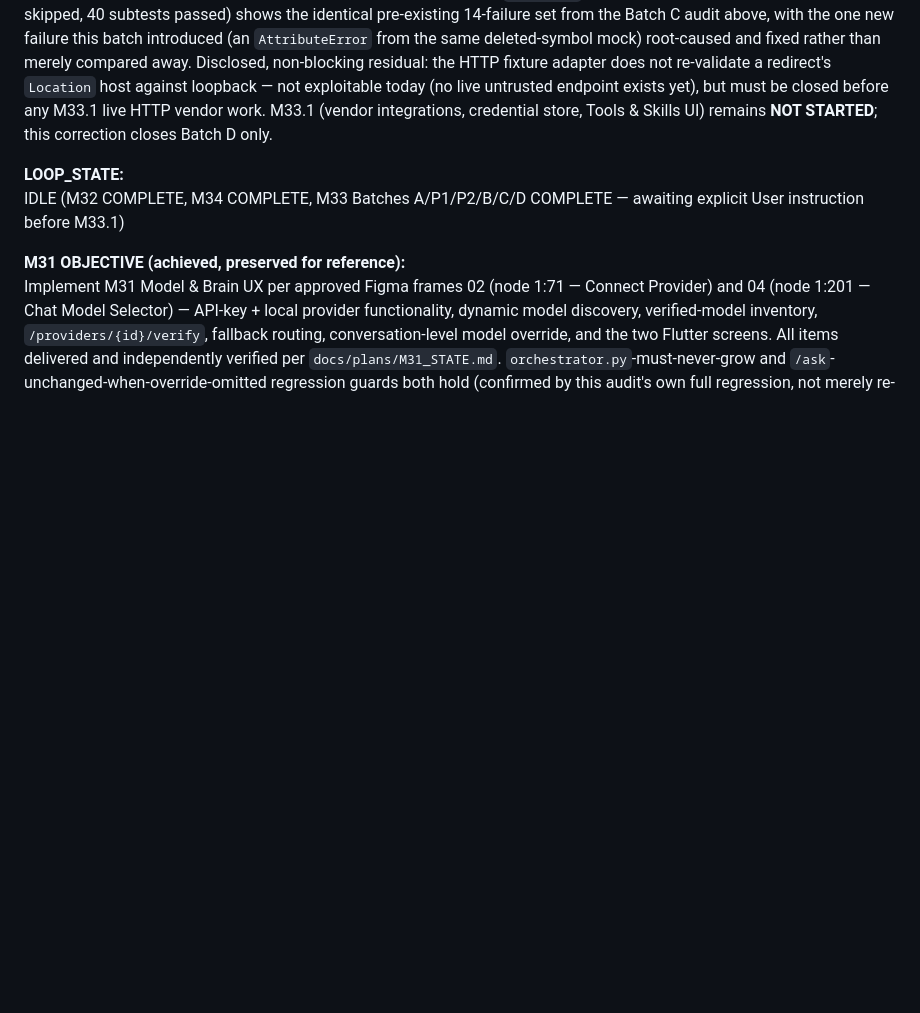
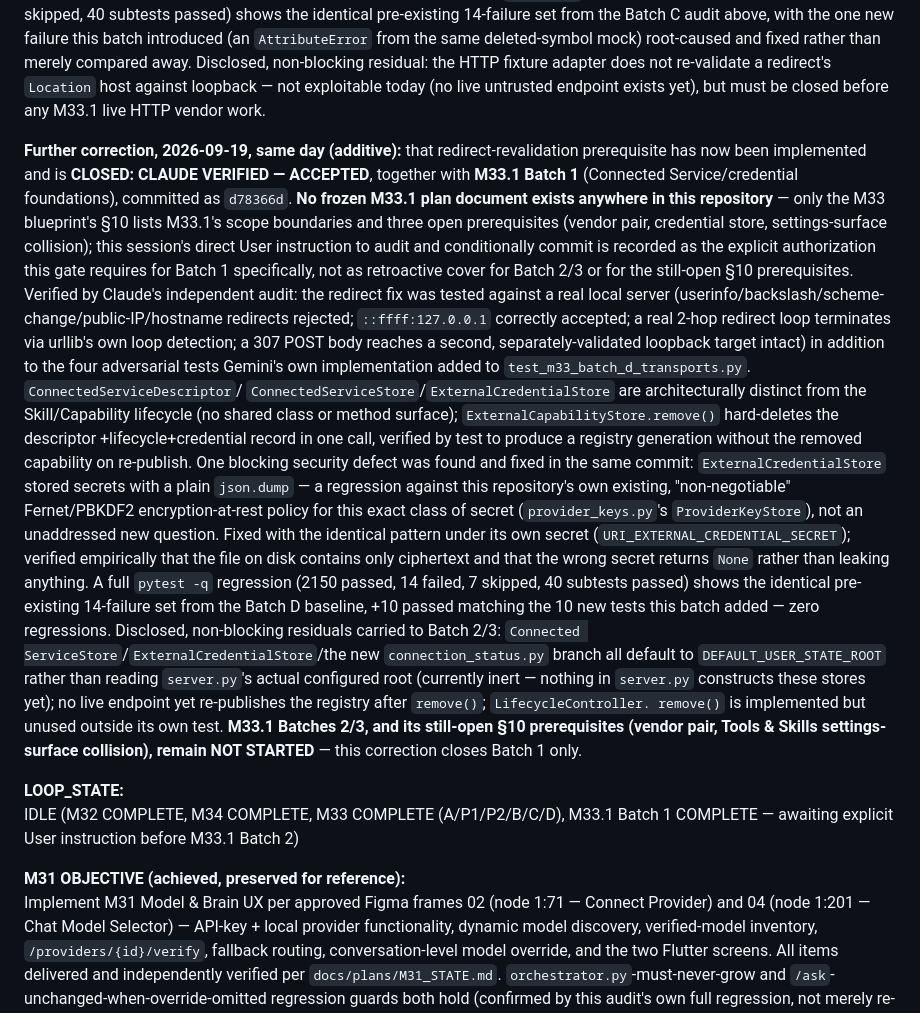
Before and after one commit to sche004-cyber/uri-agent, a Markdown page: docs/governance/URI_ACTIVE_MILESTONE.md, the part around the change. Rendered like a GitHub page; blank space fills up the shorter version.

Commit message:
Governance: mark M33.1 Batch 1 CLOSED/ACCEPTED
Records this session's independent audit result for M33.1 Batch 1 and
the HTTP redirect-revalidation prerequisite (d78366d) additively,
alongside the existing Batch D closure note. Explicitly discloses that
no frozen M33.1 plan document exists in this repository and that
Batch 2/3 and the M33 blueprint's open §10 prerequisites remain not
started.

Co-Authored-By: Claude Sonnet 5 <noreply@anthropic.com>
Claude-Session: https://claude.ai/code/session_012pyURKQS56CY1tycb5FceX

```diff
--- a/docs/governance/URI_ACTIVE_MILESTONE.md
+++ b/docs/governance/URI_ACTIVE_MILESTONE.md
@@ -240,12 +240,58 @@ merely compared away. Disclosed, non-blocking residual: the HTTP
 fixture adapter does not re-validate a redirect's `Location` host
 against loopback — not exploitable today (no live untrusted endpoint
 exists yet), but must be closed before any M33.1 live HTTP vendor
-work. M33.1 (vendor integrations, credential store, Tools & Skills UI)
-remains **NOT STARTED**; this correction closes Batch D only.
+work.
+
+**Further correction, 2026-09-19, same day (additive):** that
+redirect-revalidation prerequisite has now been implemented and is
+**CLOSED: CLAUDE VERIFIED — ACCEPTED**, together with **M33.1 Batch 1**
+(Connected Service/credential foundations), committed as `d78366d`.
+**No frozen M33.1 plan document exists anywhere in this repository** —
+only the M33 blueprint's §10 lists M33.1's scope boundaries and three
+open prerequisites (vendor pair, credential store, settings-surface
+collision); this session's direct User instruction to audit and
+conditionally commit is recorded as the explicit authorization this
+gate requires for Batch 1 specifically, not as retroactive cover for
+Batch 2/3 or for the still-open §10 prerequisites. Verified by Claude's
+independent audit: the redirect fix was tested against a real local
+server (userinfo/backslash/scheme-change/public-IP/hostname redirects
+rejected; `::ffff:127.0.0.1` correctly accepted; a real 2-hop redirect
+loop terminates via urllib's own loop detection; a 307 POST body
+reaches a second, separately-validated loopback target intact) in
+addition to the four adversarial tests Gemini's own implementation
+added to `test_m33_batch_d_transports.py`. `ConnectedServiceDescriptor`/
+`ConnectedServiceStore`/`ExternalCredentialStore` are architecturally
+distinct from the Skill/Capability lifecycle (no shared class or method
+surface); `ExternalCapabilityStore.remove()` hard-deletes the descriptor
++lifecycle+credential record in one call, verified by test to produce a
+registry generation without the removed capability on re-publish. One
+blocking security defect was found and fixed in the same commit:
+`ExternalCredentialStore` stored secrets with a plain `json.dump` — a
+regression against this repository's own existing, "non-negotiable"
+Fernet/PBKDF2 encryption-at-rest policy for this exact class of secret
+(`provider_keys.py`'s `ProviderKeyStore`), not an unaddressed new
+question. Fixed with the identical pattern under its own secret
+(`URI_EXTERNAL_CREDENTIAL_SECRET`); verified empirically that the file
+on disk contains only ciphertext and that the wrong secret returns
+`None` rather than leaking anything. A full `pytest -q` regression
+(2150 passed, 14 failed, 7 skipped, 40 subtests passed) shows the
+identical pre-existing 14-failure set from the Batch D baseline, +10
+passed matching the 10 new tests this batch added — zero regressions.
+Disclosed, non-blocking residuals carried to Batch 2/3: `Connected
+ServiceStore`/`ExternalCredentialStore`/the new `connection_status.py`
+branch all default to `DEFAULT_USER_STATE_ROOT` rather than reading
+`server.py`'s actual configured root (currently inert — nothing in
+`server.py` constructs these stores yet); no live endpoint yet
+re-publishes the registry after `remove()`; `LifecycleController.
+remove()` is implemented but unused outside its own test. **M33.1
+Batches 2/3, and its still-open §10 prerequisites (vendor pair,
+Tools & Skills settings-surface collision), remain NOT STARTED** —
+this correction closes Batch 1 only.
 
 **LOOP_STATE:**
-IDLE (M32 COMPLETE, M34 COMPLETE, M33 Batches A/P1/P2/B/C/D COMPLETE —
-awaiting explicit User instruction before M33.1)
+IDLE (M32 COMPLETE, M34 COMPLETE, M33 COMPLETE (A/P1/P2/B/C/D), M33.1
+Batch 1 COMPLETE — awaiting explicit User instruction before M33.1
+Batch 2)
 
 **M31 OBJECTIVE (achieved, preserved for reference):**
 Implement M31 Model & Brain UX per approved Figma frames 02 (node 1:71 — Connect Provider) and 04 (node 1:201 — Chat Model Selector) — API-key + local provider functionality, dynamic model discovery, verified-model inventory, `/providers/{id}/verify`, fallback routing, conversation-level model override, and the two Flutter screens. All items delivered and independently verified per `docs/plans/M31_STATE.md`. `orchestrator.py`-must-never-grow and `/ask`-unchanged-when-override-omitted regression guards both hold (confirmed by this audit's own full regression, not merely re-asserted).
```
